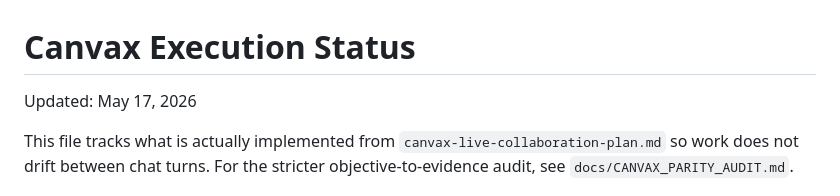
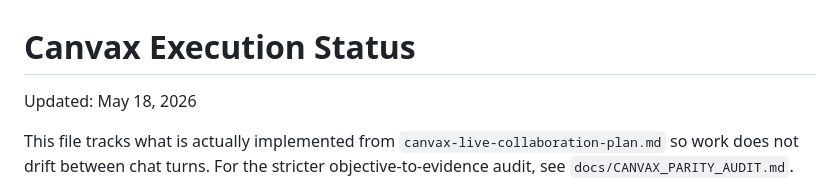
Before and after one commit to varshneydevansh/Canvax, a Markdown page: docs/EXECUTION_STATUS.md, the part around the change. Rendered like a GitHub page.

```diff
--- a/docs/EXECUTION_STATUS.md
+++ b/docs/EXECUTION_STATUS.md
@@ -1,6 +1,6 @@
 # Canvax Execution Status
 
-Updated: May 17, 2026
+Updated: May 18, 2026
 
 This file tracks what is actually implemented from `canvax-live-collaboration-plan.md` so work does not drift between chat turns. For the stricter objective-to-evidence audit, see `docs/CANVAX_PARITY_AUDIT.md`.
 
```
Also changed, not shown: docs/CANVAX_PARITY_AUDIT.md (+4 -3 lines), docs/STITCH_GAP_ROADMAP.md (+1 -1 lines).
